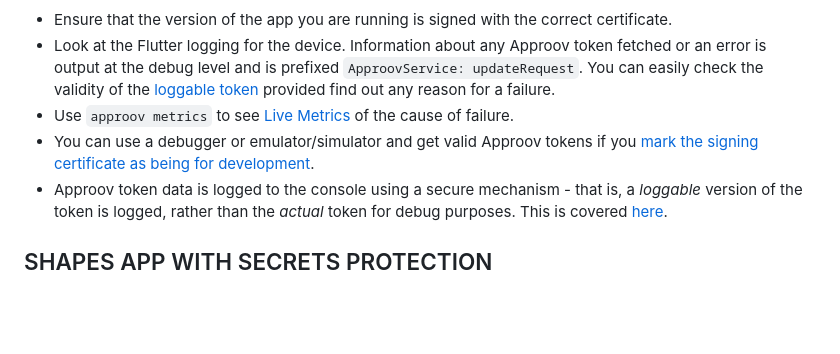
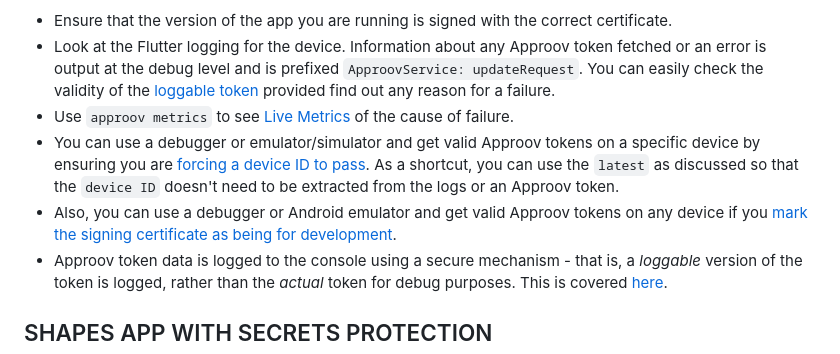
Before and after one commit to approov/quickstart-flutter-httpclient, a Markdown page: SHAPES-EXAMPLE.md, the part around the change. Drawn GitHub-style; blank space fills up the shorter version.

Commit message:
Better debug info

```diff
--- a/SHAPES-EXAMPLE.md
+++ b/SHAPES-EXAMPLE.md
@@ -214,7 +214,8 @@ If you still don't get a valid shape then there are some things you can try. Rem
 * Ensure that the version of the app you are running is signed with the correct certificate.
 * Look at the Flutter logging for the device. Information about any Approov token fetched or an error is output at the debug level and is prefixed `ApproovService: updateRequest`. You can easily check the validity of the [loggable token](https://approov.io/docs/latest/approov-usage-documentation/#loggable-tokens) provided find out any reason for a failure.
 * Use `approov metrics` to see [Live Metrics](https://approov.io/docs/latest/approov-usage-documentation/#live-metrics) of the cause of failure.
-* You can use a debugger or emulator/simulator and get valid Approov tokens if you [mark the signing certificate as being for development](https://approov.io/docs/latest/approov-usage-documentation/#development-app-signing-certificates).
+* You can use a debugger or emulator/simulator and get valid Approov tokens on a specific device by ensuring you are [forcing a device ID to pass](https://approov.io/docs/latest/approov-usage-documentation/#forcing-a-device-id-to-pass). As a shortcut, you can use the `latest` as discussed so that the `device ID` doesn't need to be extracted from the logs or an Approov token.
+* Also, you can use a debugger or Android emulator and get valid Approov tokens on any device if you [mark the signing certificate as being for development](https://approov.io/docs/latest/approov-usage-documentation/#development-app-signing-certificates).
 * Approov token data is logged to the console using a secure mechanism - that is, a _loggable_ version of the token is logged, rather than the _actual_ token for debug purposes. This is covered [here](https://www.approov.io/docs/latest/approov-usage-documentation/#loggable-tokens).
 
 ## SHAPES APP WITH SECRETS PROTECTION
```
